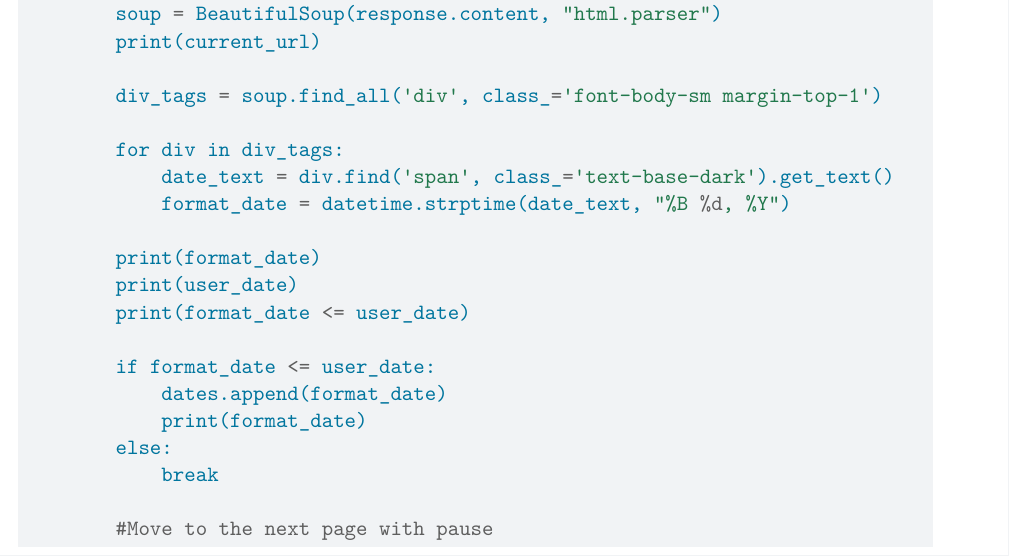
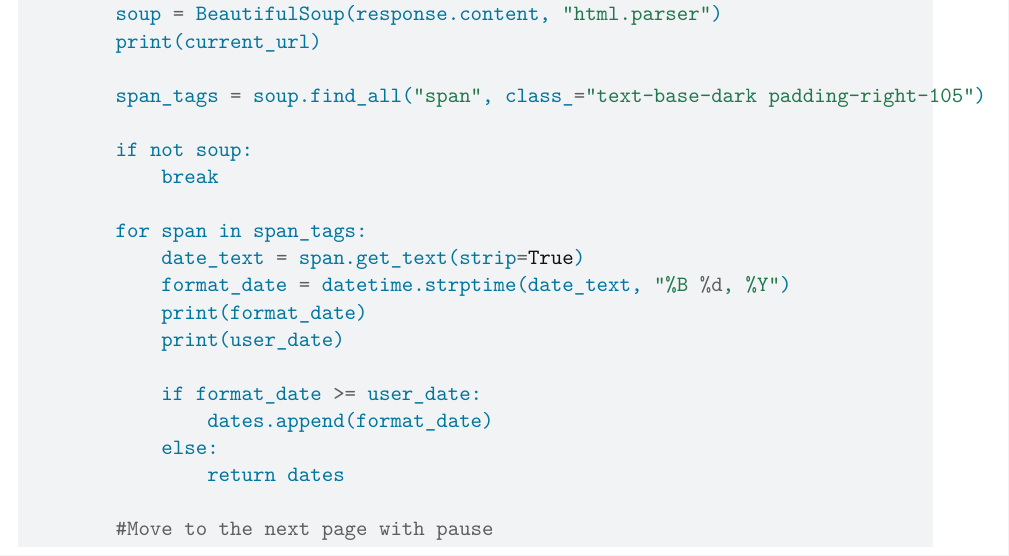
Before and after one commit to mithilaiyer/mithila-sumner-ps5, a Quarto document (ps5_template.qmd): part of page 5 of 6, cut so that both start at the same text. Rendered offline with R 4.5, knitr and Pandoc in place of Quarto, then LaTeX, with nearby package versions; some code elsewhere in the file could not run offline.

Commit message:
Update ps5_template.qmd

```diff
--- a/ps5_template.qmd
+++ b/ps5_template.qmd
@@ -227,21 +227,21 @@ def scrape_dates(user_date):
         soup = BeautifulSoup(response.content, "html.parser")
         print(current_url)
 
-        div_tags = soup.find_all('div', class_='font-body-sm margin-top-1')
+        span_tags = soup.find_all("span", class_="text-base-dark padding-right-105")
 
-        for div in div_tags:
-            date_text = div.find('span', class_='text-base-dark').get_text()
+        if not soup:
+            break
+
+        for span in span_tags:
+            date_text = span.get_text(strip=True)
             format_date = datetime.strptime(date_text, "%B %d, %Y")
+            print(format_date)
+            print(user_date)
 
-        print(format_date)
-        print(user_date)
-        print(format_date <= user_date)
-
-        if format_date <= user_date:
-            dates.append(format_date)
-            print(format_date)
-        else:
-            break
+            if format_date >= user_date:
+                dates.append(format_date)
+            else:
+                return dates
 
         #Move to the next page with pause
         page += 1
```
